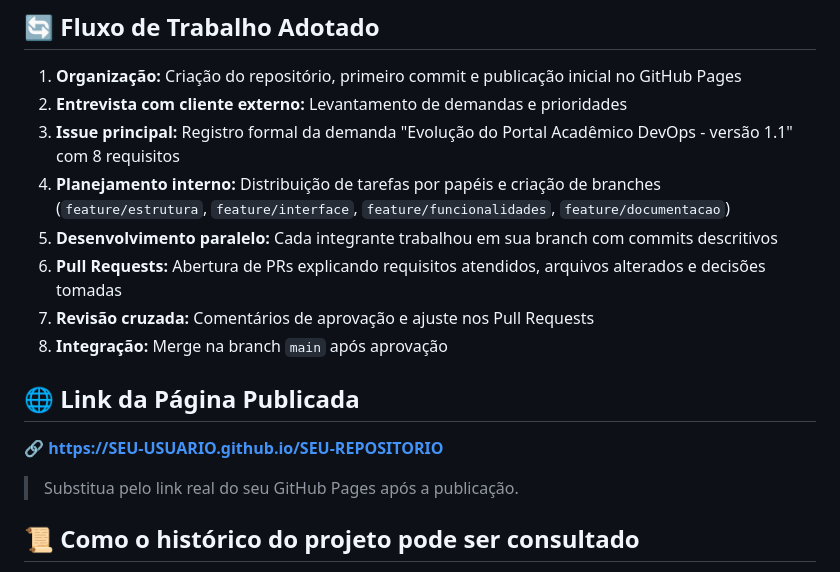
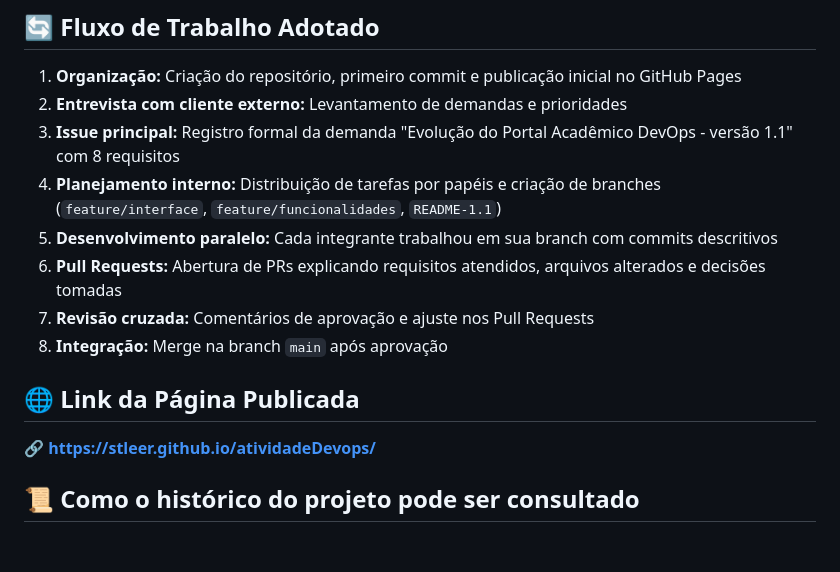
Before and after one commit to Stleer/atividadeDevops, a Markdown page: README.md, the part around the change. Drawn GitHub-style; blank space fills up the shorter version.

Commit message:
Atualiza link real do GitHub Pages e lista de branches no README

```diff
--- a/README.md
+++ b/README.md
@@ -59,7 +59,7 @@ Evoluir o Portal Acadêmico DevOps com base na demanda do cliente externo, torna
 1. **Organização:** Criação do repositório, primeiro commit e publicação inicial no GitHub Pages
 2. **Entrevista com cliente externo:** Levantamento de demandas e prioridades
 3. **Issue principal:** Registro formal da demanda "Evolução do Portal Acadêmico DevOps - versão 1.1" com 8 requisitos
-4. **Planejamento interno:** Distribuição de tarefas por papéis e criação de branches (`feature/estrutura`, `feature/interface`, `feature/funcionalidades`, `feature/documentacao`)
+4. **Planejamento interno:** Distribuição de tarefas por papéis e criação de branches (`feature/interface`, `feature/funcionalidades`, `README-1.1`)
 5. **Desenvolvimento paralelo:** Cada integrante trabalhou em sua branch com commits descritivos
 6. **Pull Requests:** Abertura de PRs explicando requisitos atendidos, arquivos alterados e decisões tomadas
 7. **Revisão cruzada:** Comentários de aprovação e ajuste nos Pull Requests
@@ -67,9 +67,7 @@ Evoluir o Portal Acadêmico DevOps com base na demanda do cliente externo, torna
 
 ## 🌐 Link da Página Publicada
 
-🔗 **[https://SEU-USUARIO.github.io/SEU-REPOSITORIO](https://SEU-USUARIO.github.io/SEU-REPOSITORIO)**
-
-> Substitua pelo link real do seu GitHub Pages após a publicação.
+🔗 **[https://stleer.github.io/atividadeDevops/](https://stleer.github.io/atividadeDevops/)**
 
 ## 📜 Como o histórico do projeto pode ser consultado
 
```
